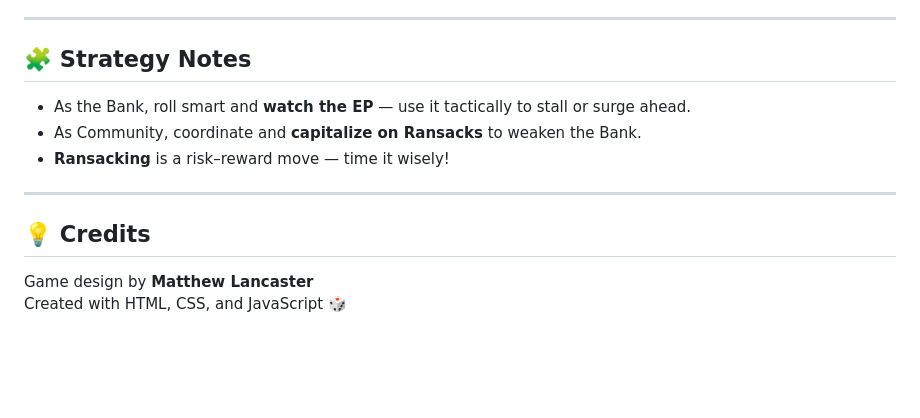
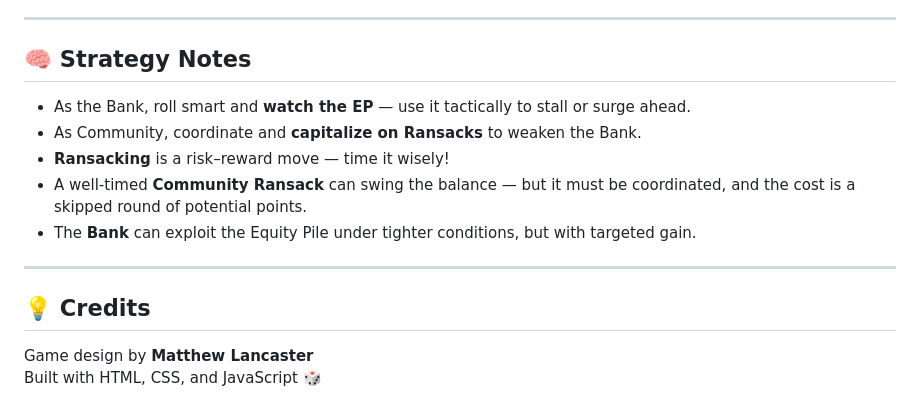
Before and after one commit to trapdracula/collapse-board-game, a Markdown page: README.md, the part around one of its changes. Drawn GitHub-style; blank space fills up the shorter version.

```diff
--- a/README.md
+++ b/README.md
@@ -89,15 +109,17 @@
 
 ---
 
-## 🧩 Strategy Notes
+## 🧠 Strategy Notes
 
 - As the Bank, roll smart and **watch the EP** — use it tactically to stall or surge ahead.
 - As Community, coordinate and **capitalize on Ransacks** to weaken the Bank.
 - **Ransacking** is a risk–reward move — time it wisely!
+- A well-timed **Community Ransack** can swing the balance — but it must be coordinated, and the cost is a skipped round of potential points.
+- The **Bank** can exploit the Equity Pile under tighter conditions, but with targeted gain.
 
 ---
 
 ## 💡 Credits
 
 Game design by **Matthew Lancaster**
-Created with HTML, CSS, and JavaScript 🎲
+Built with HTML, CSS, and JavaScript 🎲
```
Also changed, not shown: other parts of README.md (+41 -21 lines).
